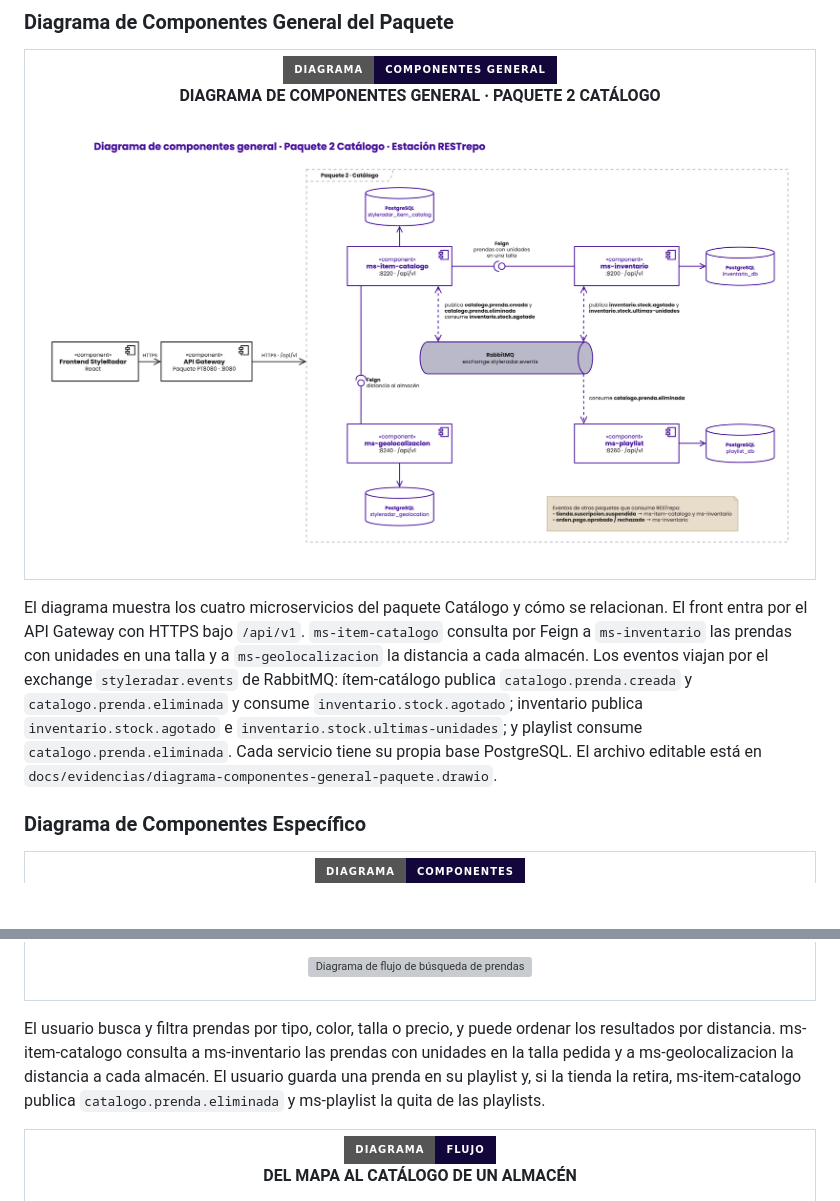
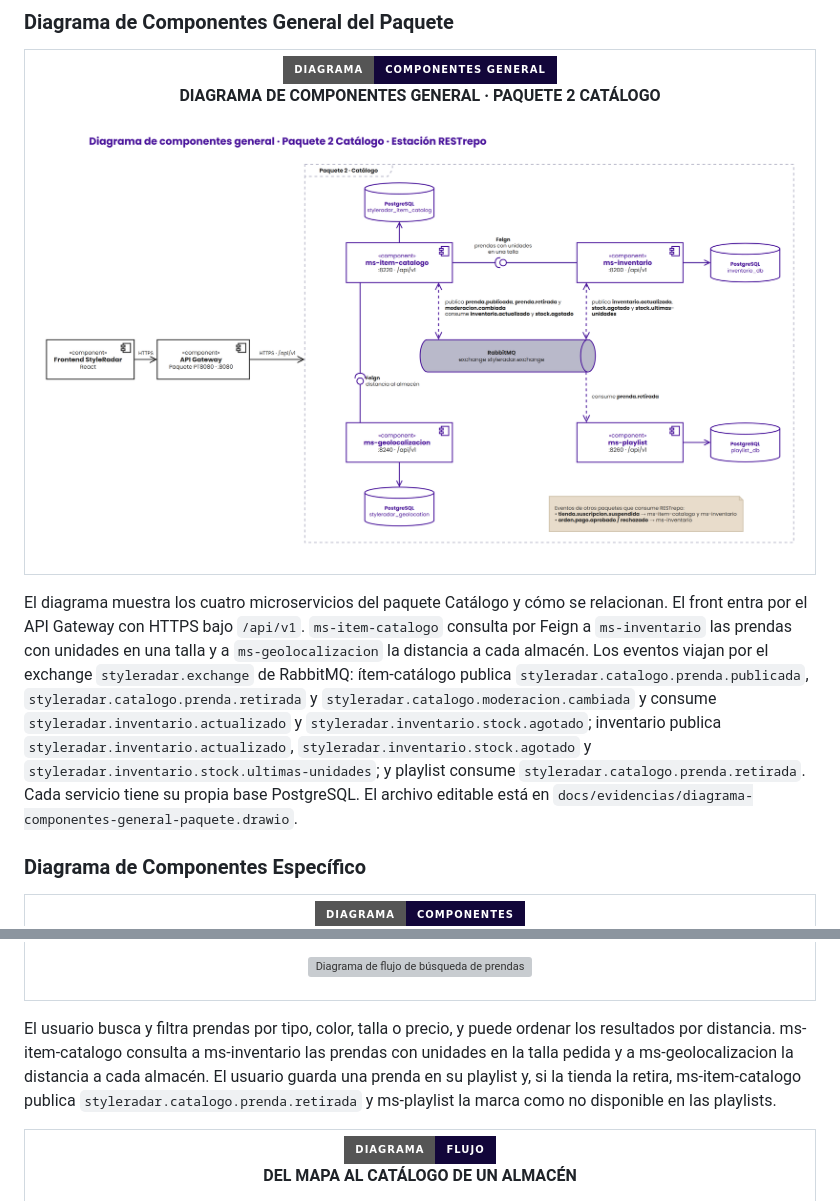
Before and after one commit to StyleRadar1/RST-ItemCatalog-Service, a Markdown page: README.md, 2 parts joined by grey strips. Drawn GitHub-style; pictures changed too: docs/evidencias/diagrama-componentes-general-paquete.png; badges without logos; blank space fills up the shorter version; grey boxes are pictures that could not be loaded.

Commit message:
fix: corregir prueba de prenda.publicada y actualizar routing keys en docs

```diff
--- a/README.md
+++ b/README.md
@@ -185,7 +185,7 @@ flowchart TD
   </table>
 </div>
 
-El diagrama muestra los cuatro microservicios del paquete Catálogo y cómo se relacionan. El front entra por el API Gateway con HTTPS bajo `/api/v1`. `ms-item-catalogo` consulta por Feign a `ms-inventario` las prendas con unidades en una talla y a `ms-geolocalizacion` la distancia a cada almacén. Los eventos viajan por el exchange `styleradar.events` de RabbitMQ: ítem-catálogo publica `catalogo.prenda.creada` y `catalogo.prenda.eliminada` y consume `inventario.stock.agotado`; inventario publica `inventario.stock.agotado` e `inventario.stock.ultimas-unidades`; y playlist consume `catalogo.prenda.eliminada`. Cada servicio tiene su propia base PostgreSQL. El archivo editable está en `docs/evidencias/diagrama-componentes-general-paquete.drawio`.
+El diagrama muestra los cuatro microservicios del paquete Catálogo y cómo se relacionan. El front entra por el API Gateway con HTTPS bajo `/api/v1`. `ms-item-catalogo` consulta por Feign a `ms-inventario` las prendas con unidades en una talla y a `ms-geolocalizacion` la distancia a cada almacén. Los eventos viajan por el exchange `styleradar.exchange` de RabbitMQ: ítem-catálogo publica `styleradar.catalogo.prenda.publicada`, `styleradar.catalogo.prenda.retirada` y `styleradar.catalogo.moderacion.cambiada` y consume `styleradar.inventario.actualizado` y `styleradar.inventario.stock.agotado`; inventario publica `styleradar.inventario.actualizado`, `styleradar.inventario.stock.agotado` y `styleradar.inventario.stock.ultimas-unidades`; y playlist consume `styleradar.catalogo.prenda.retirada`. Cada servicio tiene su propia base PostgreSQL. El archivo editable está en `docs/evidencias/diagrama-componentes-general-paquete.drawio`.
 
 ### Diagrama de Componentes Específico
 
@@ -325,7 +325,7 @@ El almacén publica la prenda desde Mi tienda con sus fotos, precio, atributos y
   </table>
 </div>
 
-El usuario busca y filtra prendas por tipo, color, talla o precio, y puede ordenar los resultados por distancia. ms-item-catalogo consulta a ms-inventario las prendas con unidades en la talla pedida y a ms-geolocalizacion la distancia a cada almacén. El usuario guarda una prenda en su playlist y, si la tienda la retira, ms-item-catalogo publica `catalogo.prenda.eliminada` y ms-playlist la quita de las playlists.
+El usuario busca y filtra prendas por tipo, color, talla o precio, y puede ordenar los resultados por distancia. ms-item-catalogo consulta a ms-inventario las prendas con unidades en la talla pedida y a ms-geolocalizacion la distancia a cada almacén. El usuario guarda una prenda en su playlist y, si la tienda la retira, ms-item-catalogo publica `styleradar.catalogo.prenda.retirada` y ms-playlist la marca como no disponible en las playlists.
 
 <div align="center">
   <table width="100%" style="margin: 18px 0; border: 2px dashed #C4B5FD; border-radius: 8px; background-color: #FBFBFE;">
```
Also changed, not shown: 3 other files.
